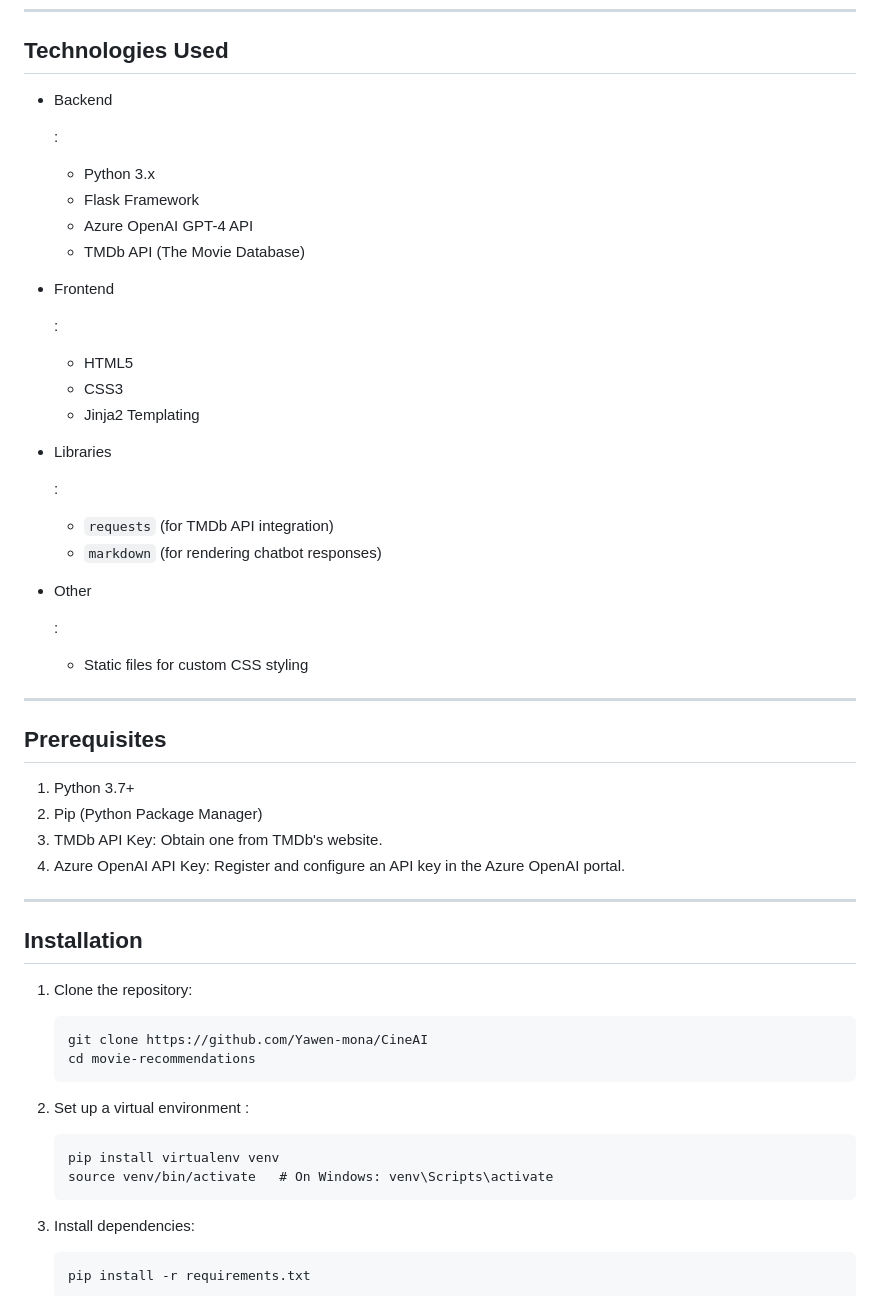
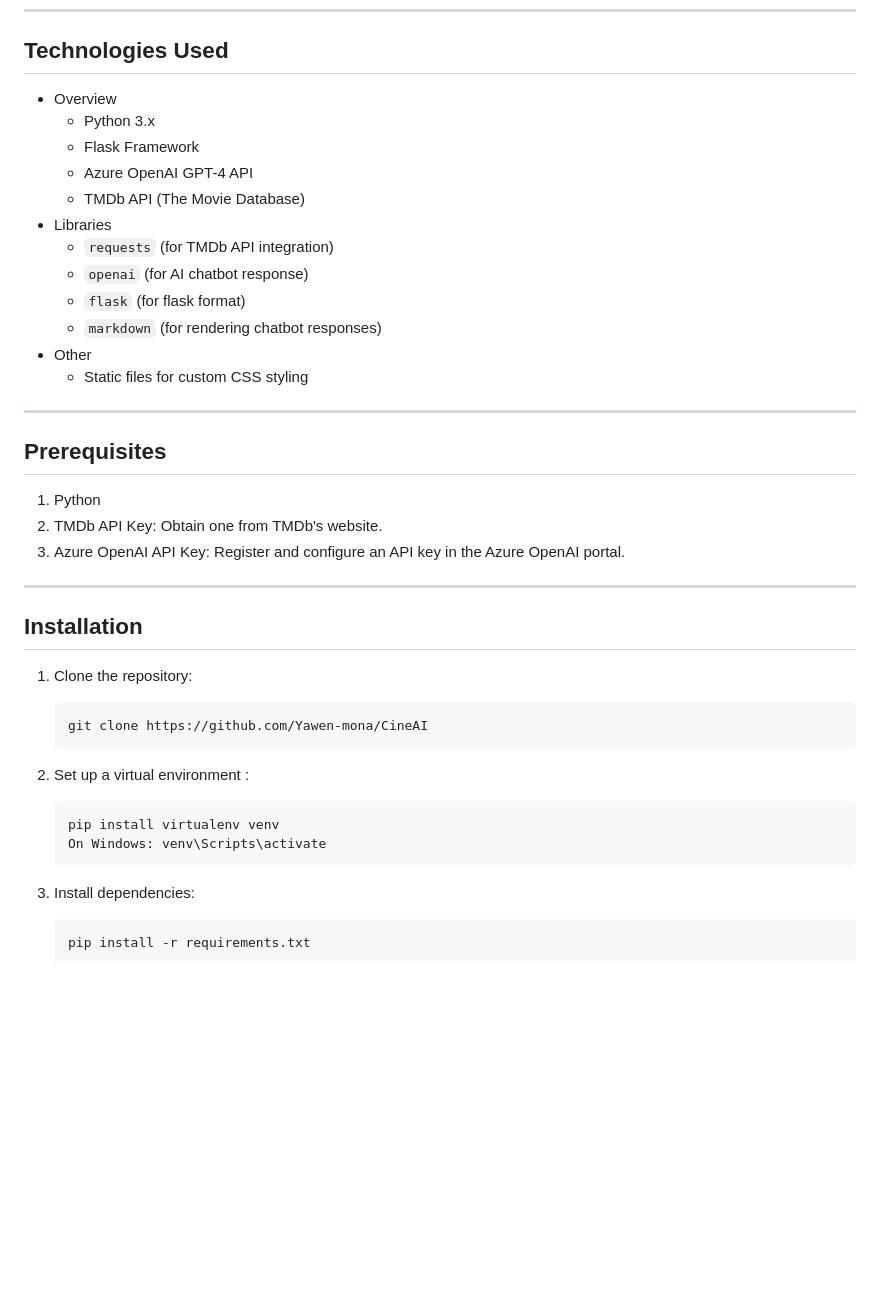
Before and after one commit to Yawen-mona/CineAI, a Markdown page: README.md, the part around one of its changes. Rendered like a GitHub page; blank space fills up the shorter version.

Commit message:
detailed README

````diff
--- a/README.md
+++ b/README.md
@@ -26,44 +26,26 @@ This project is a **movie recommendation web application** built with Python, Fl
 
 ## Technologies Used
 
-- Backend
-
-  :
-
+- Overview
   - Python 3.x
   - Flask Framework
   - Azure OpenAI GPT-4 API
   - TMDb API (The Movie Database)
-
-- Frontend
-
-  :
-
-  - HTML5
-  - CSS3
-  - Jinja2 Templating
-
 - Libraries
-
-  :
-
   - `requests` (for TMDb API integration)
+  - `openai` (for  AI chatbot response)
+  - `flask` (for  flask format)
   - `markdown` (for rendering chatbot responses)
-
 - Other
-
-  :
-
   - Static files for custom CSS styling
 
 ------
 
 ## Prerequisites
 
-1. Python 3.7+
-2. Pip (Python Package Manager)
-3. TMDb API Key: Obtain one from TMDb's website.
-4. Azure OpenAI API Key: Register and configure an API key in the Azure OpenAI portal.
+1. Python
+2. TMDb API Key: Obtain one from TMDb's website.
+3. Azure OpenAI API Key: Register and configure an API key in the Azure OpenAI portal.
 
 ------
 
@@ -73,14 +55,13 @@ This project is a **movie recommendation web application** built with Python, Fl
 
    ```
    git clone https://github.com/Yawen-mona/CineAI
-   cd movie-recommendations
    ```
 
 2. Set up a virtual environment :
 
    ```
    pip install virtualenv venv
-   source venv/bin/activate   # On Windows: venv\Scripts\activate
+   On Windows: venv\Scripts\activate
    ```
 
 3. Install dependencies:
````
Also changed, not shown: other parts of README.md (+0 -4 lines).
